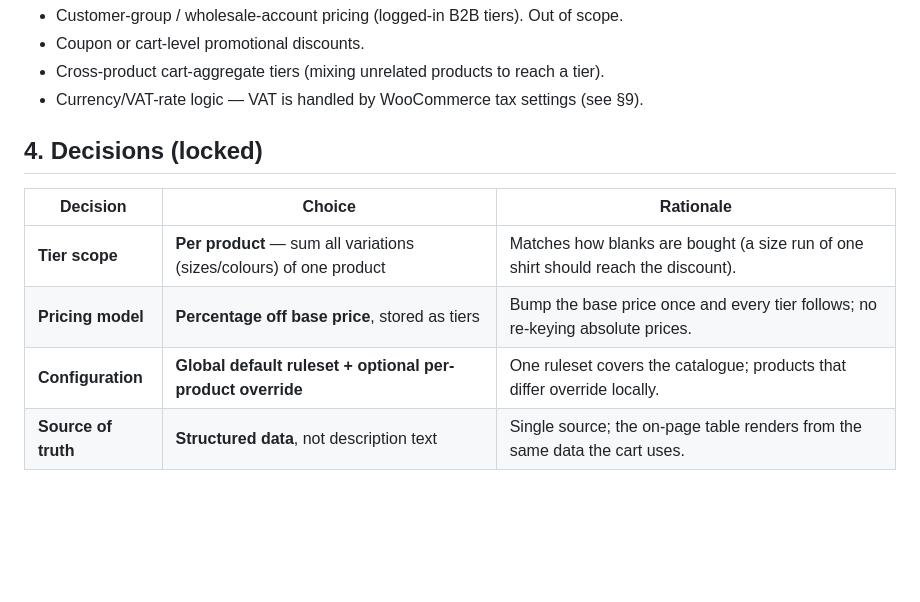
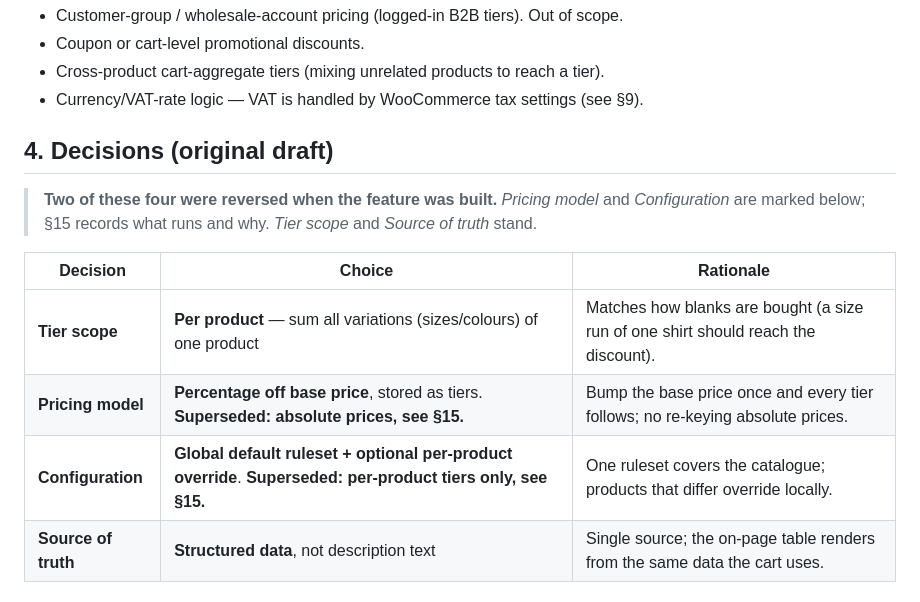
Before and after one commit to dainemawer/theblankbrand, a Markdown page: docs/specs/bulk-tiered-pricing.md, the part around the change. Rendered like a GitHub page; blank space fills up the shorter version.

Commit message:
docs(pricing): mark the two draft decisions that were reversed
Section 4 still said 'locked' for the percentage model and the global
default, which the build replaced with absolute per-product prices.
Mark them superseded and point at section 15.

Co-Authored-By: Claude Sonnet 5.5 <noreply@anthropic.com>

```diff
--- a/docs/specs/bulk-tiered-pricing.md
+++ b/docs/specs/bulk-tiered-pricing.md
@@ -47,13 +47,17 @@ We want quantity tiers to be **applied automatically** at cart/checkout, and
 - Cross-product cart-aggregate tiers (mixing unrelated products to reach a tier).
 - Currency/VAT-rate logic — VAT is handled by WooCommerce tax settings (see §9).
 
-## 4. Decisions (locked)
+## 4. Decisions (original draft)
+
+> **Two of these four were reversed when the feature was built.** *Pricing model* and
+> *Configuration* are marked below; §15 records what runs and why. *Tier scope* and
+> *Source of truth* stand.
 
 | Decision | Choice | Rationale |
 |---|---|---|
 | **Tier scope** | **Per product** — sum all variations (sizes/colours) of one product | Matches how blanks are bought (a size run of one shirt should reach the discount). |
-| **Pricing model** | **Percentage off base price**, stored as tiers | Bump the base price once and every tier follows; no re-keying absolute prices. |
-| **Configuration** | **Global default ruleset + optional per-product override** | One ruleset covers the catalogue; products that differ override locally. |
+| **Pricing model** | **Percentage off base price**, stored as tiers. **Superseded: absolute prices, see §15.** | Bump the base price once and every tier follows; no re-keying absolute prices. |
+| **Configuration** | **Global default ruleset + optional per-product override**. **Superseded: per-product tiers only, see §15.** | One ruleset covers the catalogue; products that differ override locally. |
 | **Source of truth** | **Structured data**, not description text | Single source; the on-page table renders from the same data the cart uses. |
 
 ## 5. Data model
```
